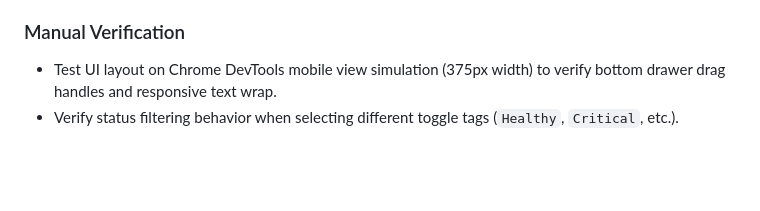
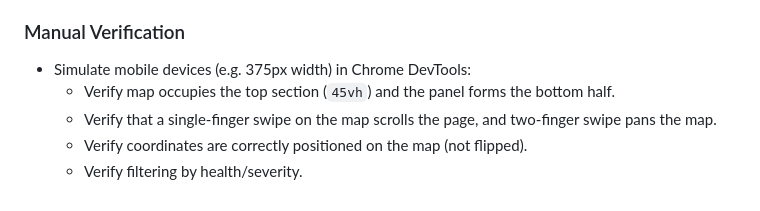
Before and after one commit to akvo/nbd-phase-1, a Markdown page: docs/lld/landing_page_lld.md, the part around one of its changes. Rendered like a GitHub page; blank space fills up the shorter version.

```diff
--- a/docs/lld/landing_page_lld.md
+++ b/docs/lld/landing_page_lld.md
@@ -111,4 +65,7 @@ A local static JSON file `public/data/mock_map_data.json` will replicate the pub
 
 ### Manual Verification
-- Test UI layout on Chrome DevTools mobile view simulation (375px width) to verify bottom drawer drag handles and responsive text wrap.
-- Verify status filtering behavior when selecting different toggle tags (`Healthy`, `Critical`, etc.).
+- Simulate mobile devices (e.g. 375px width) in Chrome DevTools:
+  - Verify map occupies the top section (`45vh`) and the panel forms the bottom half.
+  - Verify that a single-finger swipe on the map scrolls the page, and two-finger swipe pans the map.
+  - Verify coordinates are correctly positioned on the map (not flipped).
+  - Verify filtering by health/severity.
```
Also changed, not shown: other parts of docs/lld/landing_page_lld.md (+18 -64 lines).
